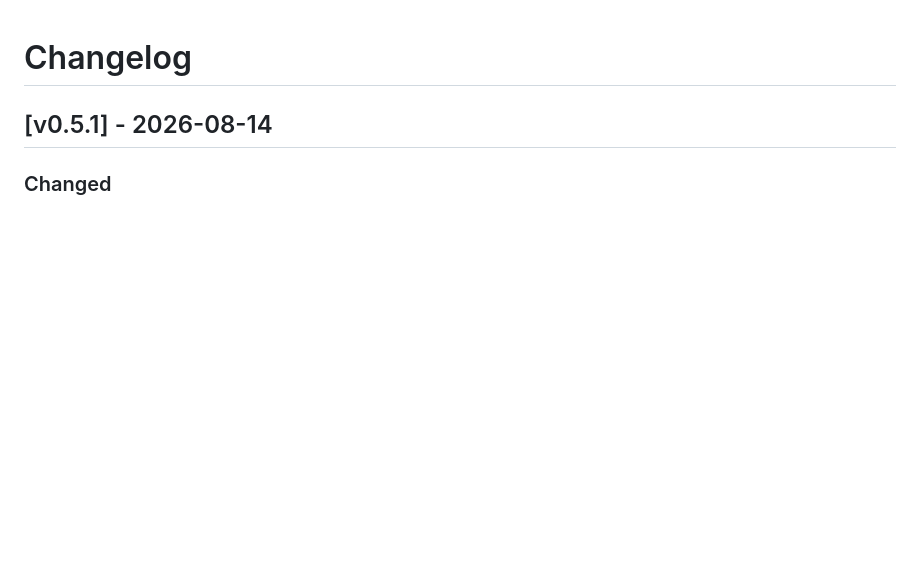
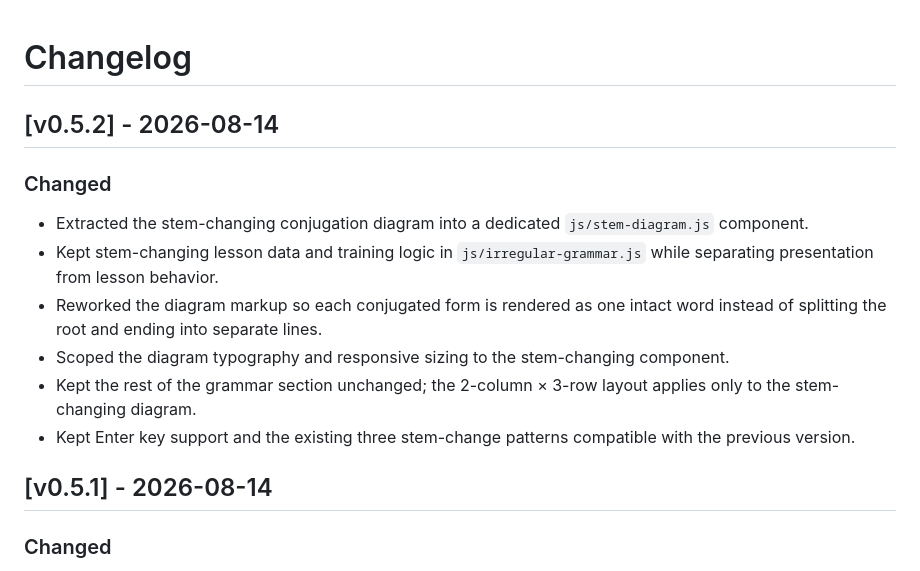
Before and after one commit to EsProfe/EsProfe, a Markdown page: CHANGELOG.md, the part around the change. GitHub-like rendering; blank space fills up the shorter version.

Commit message:
Document stem diagram architecture refactor

```diff
--- a/CHANGELOG.md
+++ b/CHANGELOG.md
@@ -1,4 +1,15 @@
 # Changelog
+## [v0.5.2] - 2026-08-14
+
+### Changed
+
+- Extracted the stem-changing conjugation diagram into a dedicated `js/stem-diagram.js` component.
+- Kept stem-changing lesson data and training logic in `js/irregular-grammar.js` while separating presentation from lesson behavior.
+- Reworked the diagram markup so each conjugated form is rendered as one intact word instead of splitting the root and ending into separate lines.
+- Scoped the diagram typography and responsive sizing to the stem-changing component.
+- Kept the rest of the grammar section unchanged; the 2-column × 3-row layout applies only to the stem-changing diagram.
+- Kept Enter key support and the existing three stem-change patterns compatible with the previous version.
+
 ## [v0.5.1] - 2026-08-14
 
 ### Changed
```
